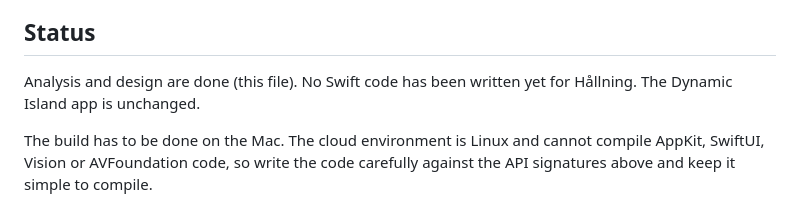
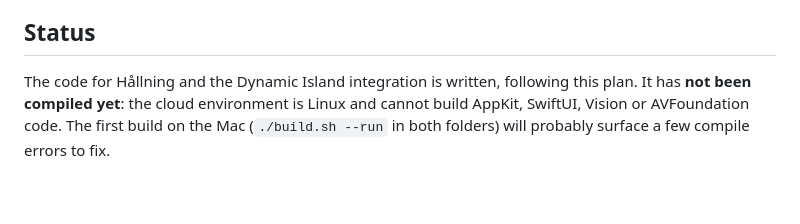
Before and after one commit to Emsurenar/mac-appar, a Markdown page: Hallning/PLAN.md, the part around the change. Rendered like a GitHub page.

Commit message:
Hållning: README and plan status
Co-Authored-By: Claude Opus 5.5 <noreply@anthropic.com>
Claude-Session: https://claude.ai/code/session_015uoR1YtQ35cTyhMenjoFYo

```diff
--- a/Hallning/PLAN.md
+++ b/Hallning/PLAN.md
@@ -281,6 +281,4 @@ The neck runs from the shoulder towards the head and stops 1.25·r from the head
 
 ## Status
 
-Analysis and design are done (this file). No Swift code has been written yet for Hållning. The Dynamic Island app is unchanged.
-
-The build has to be done on the Mac. The cloud environment is Linux and cannot compile AppKit, SwiftUI, Vision or AVFoundation code, so write the code carefully against the API signatures above and keep it simple to compile.
+The code for Hållning and the Dynamic Island integration is written, following this plan. It has **not been compiled yet**: the cloud environment is Linux and cannot build AppKit, SwiftUI, Vision or AVFoundation code. The first build on the Mac (`./build.sh --run` in both folders) will probably surface a few compile errors to fix.
```
Also changed, not shown: Hallning/README.md (added, +58 -0 lines).
